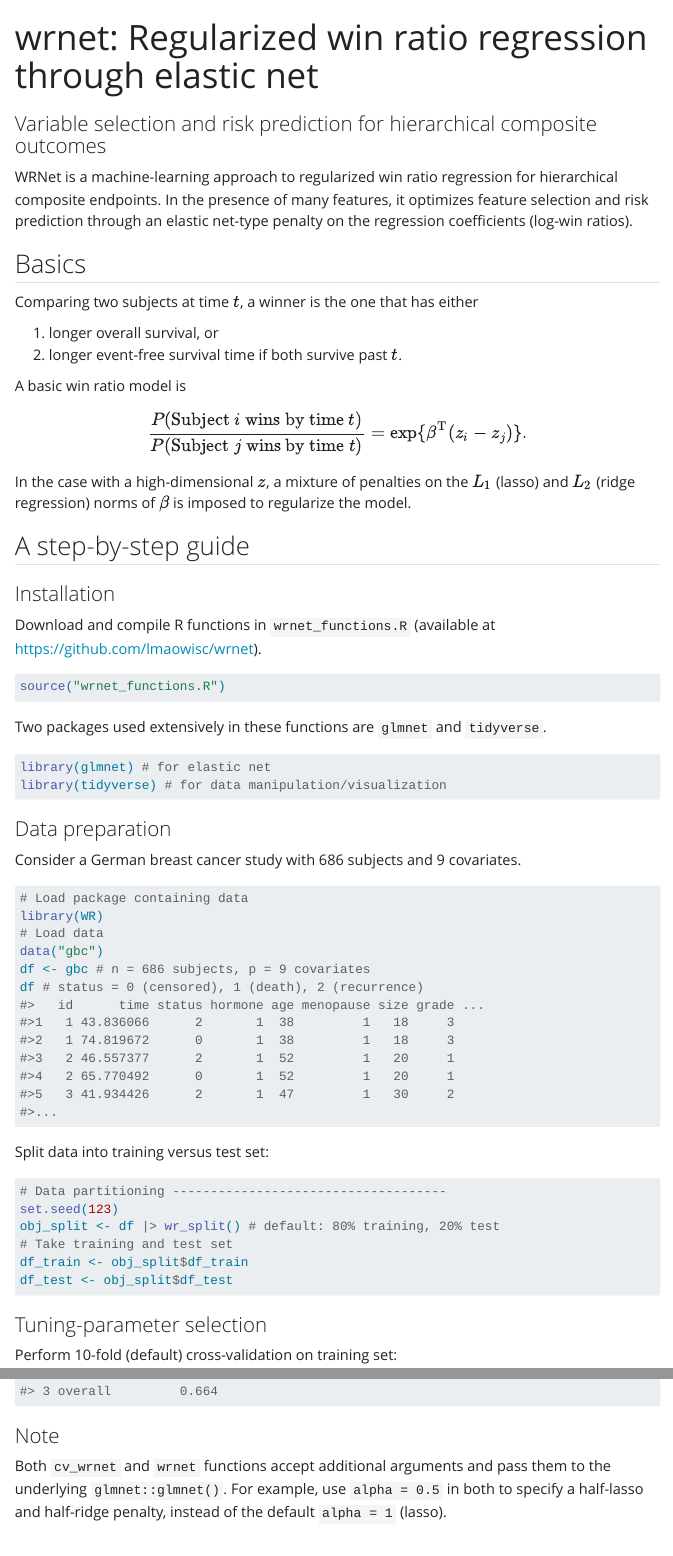
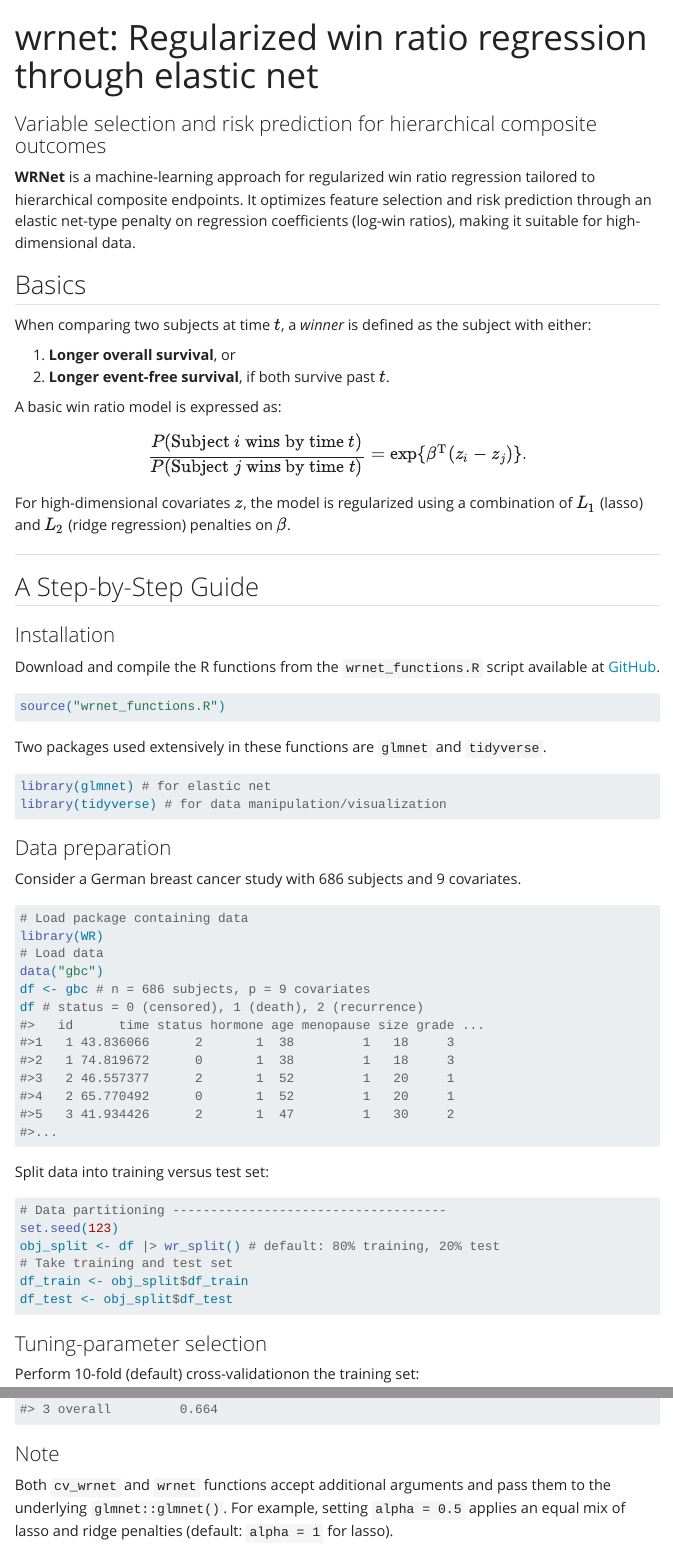
Before and after one commit to lmaowisc/wrnet, a Quarto document (index.qmd): the page in a window 1100 px wide, from its top, and a second part further down, joined at a grey line. Rendered offline with R 4.5, knitr and Pandoc in place of Quarto, with nearby package versions; menus at the side of the page are left out.

Commit message:
Intro text

````diff
--- a/index.qmd
+++ b/index.qmd
@@ -5,27 +5,26 @@ execute:
   eval: false
 ---
 
-WRNet is a machine-learning approach to regularized win ratio regression for hierarchical composite endpoints. In the presence of many features, it optimizes feature selection and risk prediction through an elastic net-type penalty on the regression coefficients (log-win ratios).
+**WRNet** is a machine-learning approach for regularized win ratio regression tailored to hierarchical composite endpoints. It optimizes feature selection and risk prediction through an elastic net-type penalty on regression coefficients (log-win ratios), making it suitable for high-dimensional data.
 
 ## Basics
 
-Comparing two subjects at time $t$, a winner is the one that has either
+When comparing two subjects at time $t$, a *winner* is defined as the subject with either:
 
-1.  longer overall survival, or
-2.  longer event-free survival time if both survive past $t$.
+1.  **Longer overall survival**, or\
+2.  **Longer event-free survival**, if both survive past $t$.
 
-A basic win ratio model is \begin{equation}
-\frac{P(\mbox{Subject $i$ wins by time $t$})}{P(\mbox{Subject $j$ wins by time $t$})}
-=\exp\{\beta^{\rm T}(z_i - z_j)\}.
-\end{equation}
+A basic win ratio model is expressed as: $$
+\frac{P(\text{Subject $i$ wins by time $t$})}{P(\text{Subject $j$ wins by time $t$})} = \exp\{\beta^{\rm T}(z_i - z_j)\}.
+$$ For high-dimensional covariates $z$, the model is regularized using a combination of $L_1$ (lasso) and $L_2$ (ridge regression) penalties on $\beta$.
 
-In the case with a high-dimensional $z$, a mixture of penalties on the $L_1$ (lasso) and $L_2$ (ridge regression) norms of $\beta$ is imposed to regularize the model.
+------------------------------------------------------------------------
 
-## A step-by-step guide
+## A Step-by-Step Guide
 
 ### Installation
 
-Download and compile R functions in `wrnet_functions.R` (available at <https://github.com/lmaowisc/wrnet>).
+Download and compile the R functions from the `wrnet_functions.R` script available at [GitHub](https://github.com/lmaowisc/wrnet).
 
 ```{r}
 source("wrnet_functions.R")
@@ -144,9 +144,6 @@ test_result$concordance
 
 ### Note
 
-Both `cv_wrnet` and `wrnet` functions accept additional arguments and pass them
-to the underlying `glmnet::glmnet()`. For example, use `alpha = 0.5` in both
-to specify a half-lasso and half-ridge penalty, instead of the default `alpha = 1`
-(lasso).
+Both `cv_wrnet` and `wrnet` functions accept additional arguments and pass them to the underlying `glmnet::glmnet()`. For example, setting `alpha = 0.5` applies an equal mix of lasso and ridge penalties (default: `alpha = 1` for lasso).
 
 ### References
````
Also changed, not shown: docs/search.json, images/gbc_cv.png, index.qmd (9 more changed lines), 2 other files.
